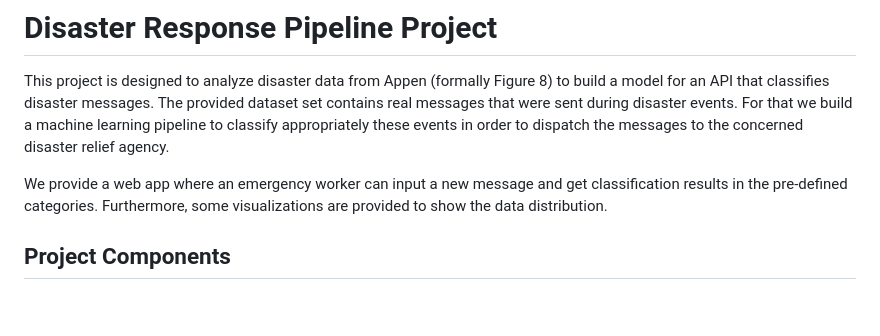
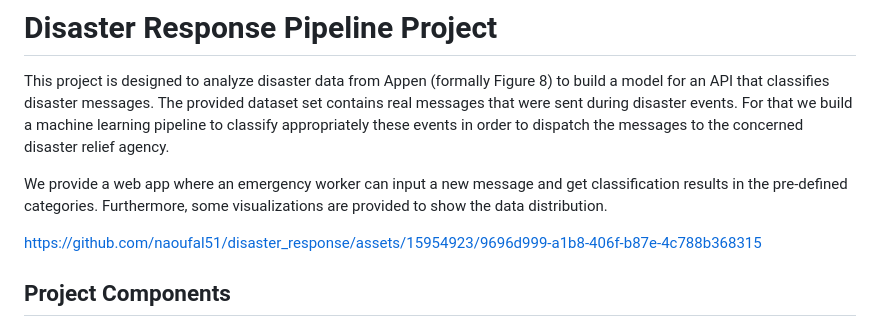
Before and after one commit to naoufal51/disaster_response, a Markdown page: README.md, the part around the change. Rendered like a GitHub page; blank space fills up the shorter version.

```diff
--- a/README.md
+++ b/README.md
@@ -3,6 +3,10 @@
 This project is designed to analyze disaster data from Appen (formally Figure 8) to build a model for an API that classifies disaster messages. The provided dataset set contains real messages that were sent during disaster events. For that we build a machine learning pipeline to classify appropriately these events in order to dispatch the messages to the concerned disaster relief agency.
 
 We provide a web app where an emergency worker can input a new message and get classification results in the pre-defined categories. Furthermore, some visualizations are provided to show the data distribution.
+
+
+https://github.com/naoufal51/disaster_response/assets/15954923/9696d999-a1b8-406f-b87e-4c788b368315
+
 
 
 
```
